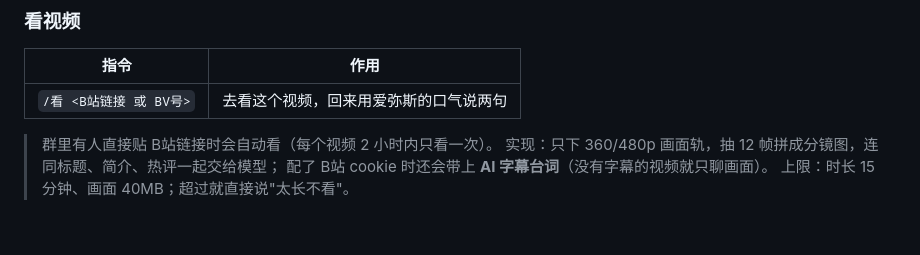
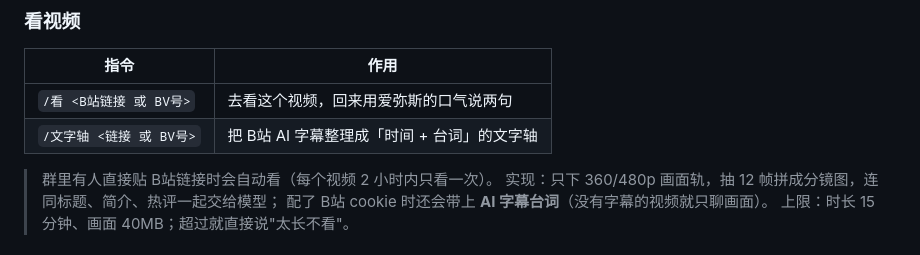
Before and after one commit to Ritarosess/qqbot, a Markdown page: docs/指令说明.md, the part around the change. Drawn GitHub-style.

Commit message:
docs: 补 /文字轴 指令

```diff
--- a/docs/指令说明.md
+++ b/docs/指令说明.md
@@ -94,6 +94,7 @@
 | 指令 | 作用 |
 |---|---|
 | `/看 <B站链接 或 BV号>` | 去看这个视频，回来用爱弥斯的口气说两句 |
+| `/文字轴 <链接 或 BV号>` | 把 B站 AI 字幕整理成「时间 + 台词」的文字轴 |
 
 > 群里有人直接贴 B站链接时会自动看（每个视频 2 小时内只看一次）。
 > 实现：只下 360/480p 画面轨，抽 12 帧拼成分镜图，连同标题、简介、热评一起交给模型；
```
